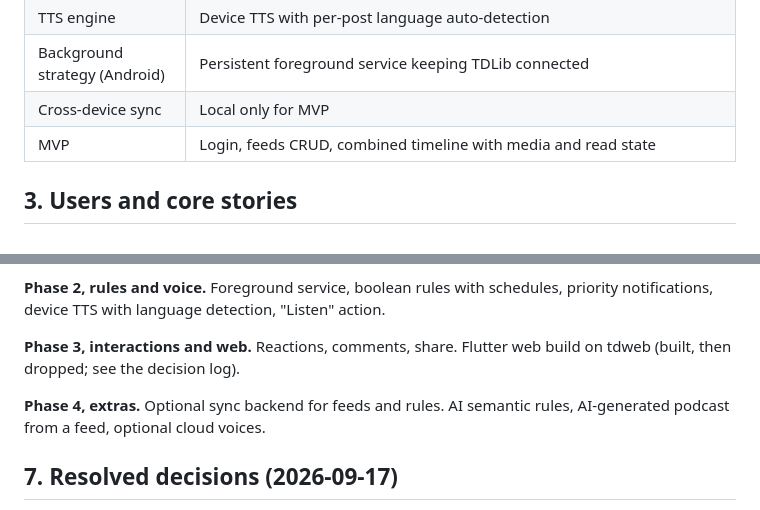
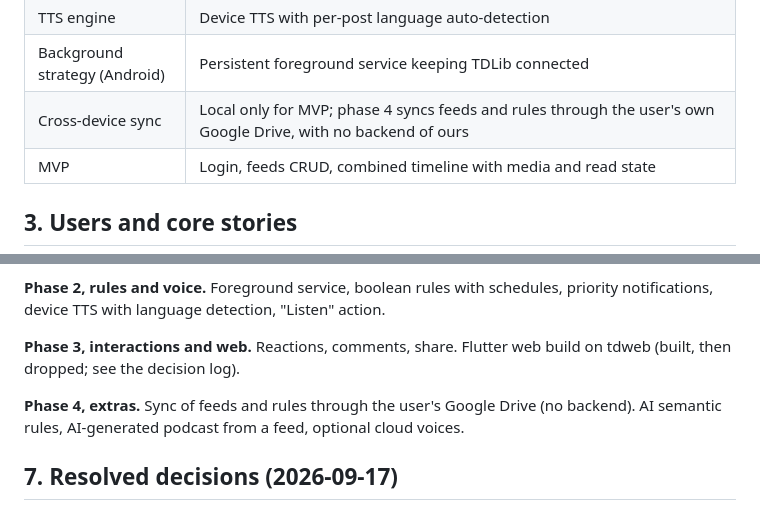
Before and after one commit to drumslave-git/telegram-feed, a Markdown page: docs/SPEC.md, 2 parts joined by grey strips. Rendered like a GitHub page.

```diff
--- a/docs/SPEC.md
+++ b/docs/SPEC.md
@@ -30,7 +30,7 @@ Not a replacement for the official Telegram app. Chats, calls, stories, and acco
 | Read aloud triggers | Automatic when a rule with read-aloud fires; "Listen" action on a notification. AI-generated podcast later. |
 | TTS engine | Device TTS with per-post language auto-detection |
 | Background strategy (Android) | Persistent foreground service keeping TDLib connected |
-| Cross-device sync | Local only for MVP |
+| Cross-device sync | Local only for MVP; phase 4 syncs feeds and rules through the user's own Google Drive, with no backend of ours |
 | MVP | Login, feeds CRUD, combined timeline with media and read state |
 
 ## 3. Users and core stories
@@ -103,7 +103,7 @@ Phase 2 adds **Rules list**, **Rule editor**, and **Read-aloud settings**.
 
 **Phase 3, interactions and web.** Reactions, comments, share. Flutter web build on tdweb (built, then dropped; see the decision log).
 
-**Phase 4, extras.** Optional sync backend for feeds and rules. AI semantic rules, AI-generated podcast from a feed, optional cloud voices.
+**Phase 4, extras.** Sync of feeds and rules through the user's Google Drive (no backend). AI semantic rules, AI-generated podcast from a feed, optional cloud voices.
 
 ## 7. Resolved decisions (2026-09-17)
 
```
Also changed, not shown: docs/ARCHITECTURE.md (+1 -0 lines), docs/PLAN.md (+2 -2 lines).
